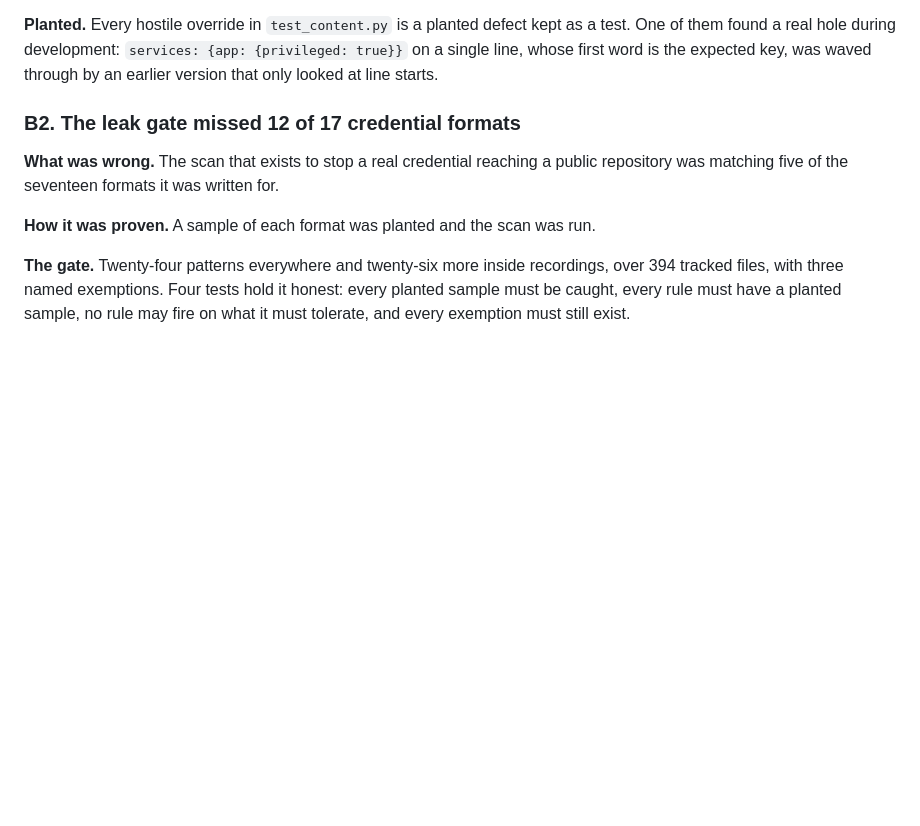
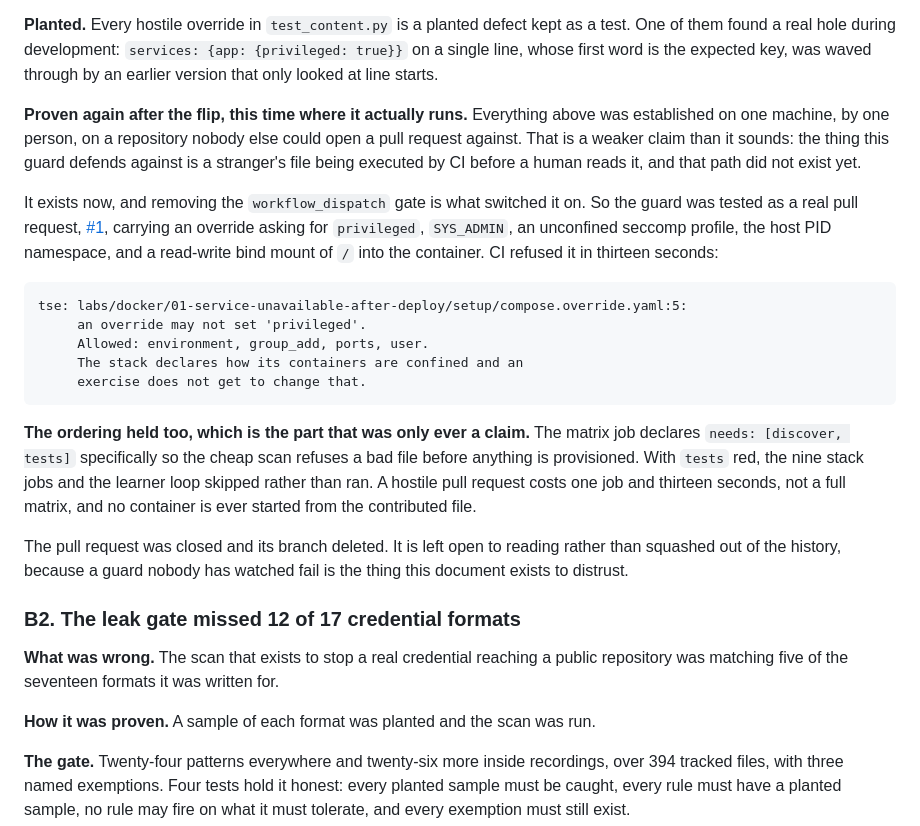
Before and after one commit to h-vance/prove-it-labs, a Markdown page: AUDIT.md, the part around the change. GitHub-like rendering; blank space fills up the shorter version.

Commit message:
Record the guard being proven against a real pull request
Everything about B1 was established on one machine, by one person, on a
repository nobody else could open a pull request against. That is a weaker
claim than it reads: the thing the guard defends against is a stranger's file
being executed by CI before a human sees it, and until the exercise matrix ran
on pull requests, that path did not exist.

It does now, so the guard was tested there. A pull request carrying privileged,
SYS_ADMIN, an unconfined seccomp profile, the host PID namespace and a
read-write bind mount of / was refused in thirteen seconds, with the file, the
line and the key named.

The ordering held as well, which had only ever been a claim. With the cheap
scan red, the nine stack jobs and the learner loop skipped rather than ran, so
no container was started from the contributed file at all.

````diff
--- a/AUDIT.md
+++ b/AUDIT.md
@@ -83,6 +83,37 @@ that reaches the node.
 kept as a test. One of them found a real hole during development: `services:
 {app: {privileged: true}}` on a single line, whose first word is the expected
 key, was waved through by an earlier version that only looked at line starts.
+
+**Proven again after the flip, this time where it actually runs.** Everything
+above was established on one machine, by one person, on a repository nobody
+else could open a pull request against. That is a weaker claim than it sounds:
+the thing this guard defends against is a stranger's file being executed by CI
+before a human reads it, and that path did not exist yet.
+
+It exists now, and removing the `workflow_dispatch` gate is what switched it on.
+So the guard was tested as a real pull request, [#1](https://github.com/h-vance/prove-it-labs/pull/1),
+carrying an override asking for `privileged`, `SYS_ADMIN`, an unconfined seccomp
+profile, the host PID namespace, and a read-write bind mount of `/` into the
+container. CI refused it in thirteen seconds:
+
+```
+tse: labs/docker/01-service-unavailable-after-deploy/setup/compose.override.yaml:5:
+     an override may not set 'privileged'.
+     Allowed: environment, group_add, ports, user.
+     The stack declares how its containers are confined and an
+     exercise does not get to change that.
+```
+
+**The ordering held too, which is the part that was only ever a claim.** The
+matrix job declares `needs: [discover, tests]` specifically so the cheap scan
+refuses a bad file before anything is provisioned. With `tests` red, the nine
+stack jobs and the learner loop skipped rather than ran. A hostile pull request
+costs one job and thirteen seconds, not a full matrix, and no container is ever
+started from the contributed file.
+
+The pull request was closed and its branch deleted. It is left open to reading
+rather than squashed out of the history, because a guard nobody has watched fail
+is the thing this document exists to distrust.
 
 ### B2. The leak gate missed 12 of 17 credential formats
 
````
